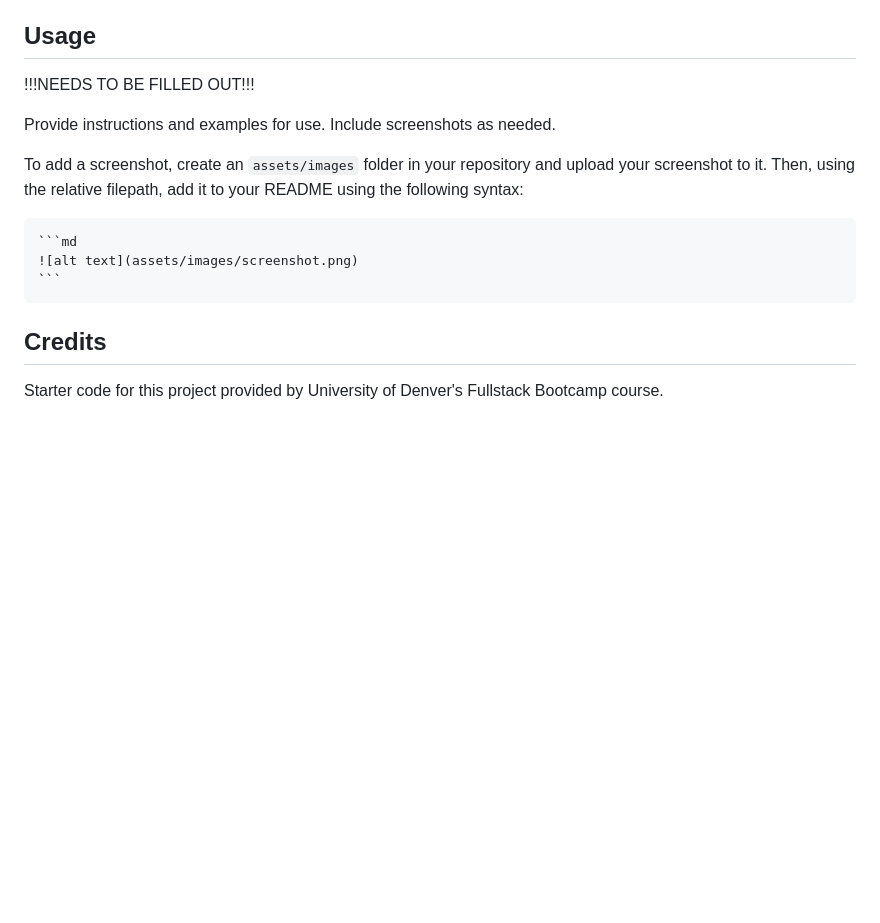
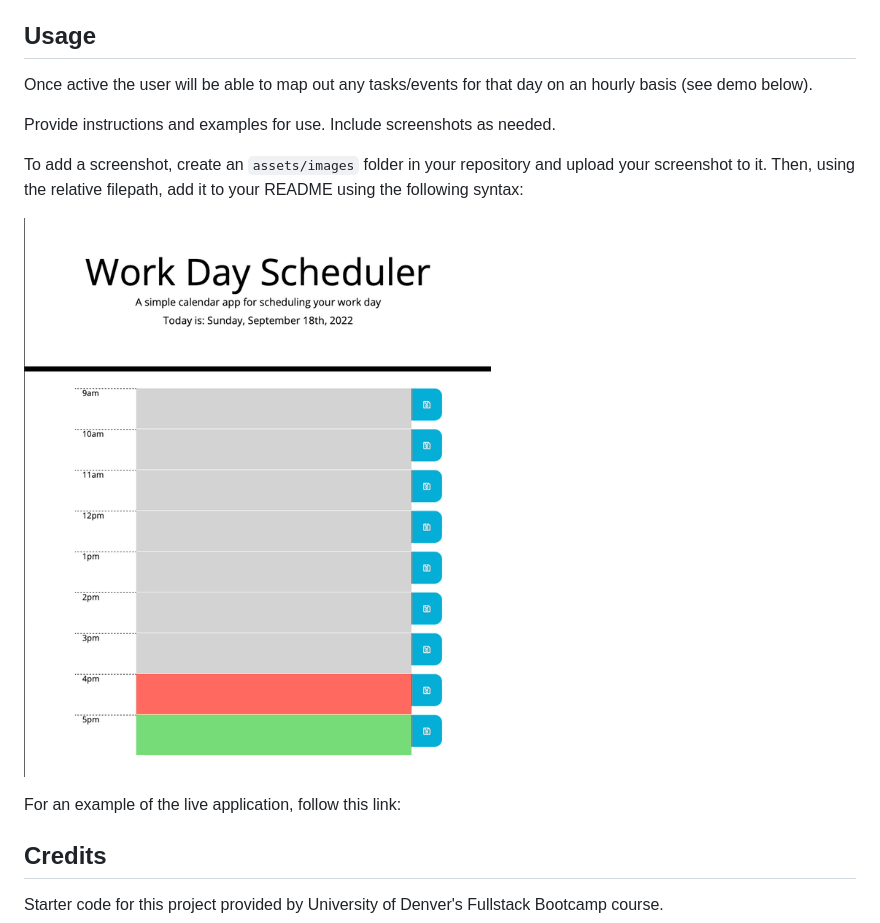
Before and after one commit to rdahltorp/work-day-scheduler, a Markdown page: README.md, the part around the change. GitHub-like rendering; pictures changed too: assets/Images/scheduler-demo.gif (added); blank space fills up the shorter version.

Commit message:
Attempted to fix bug when saving a task in the task field. Added demo and more details to the README.

````diff
--- a/README.md
+++ b/README.md
@@ -16,15 +16,16 @@ Worth mentioning:
 
 ## Usage
 
-!!!NEEDS TO BE FILLED OUT!!!
+Once active the user will be able to map out any tasks/events for that day on an hourly basis (see demo below).
 
 Provide instructions and examples for use. Include screenshots as needed.
 
 To add a screenshot, create an `assets/images` folder in your repository and upload your screenshot to it. Then, using the relative filepath, add it to your README using the following syntax:
 
-    ```md
-    ![alt text](assets/images/screenshot.png)
-    ```
+![Scheduler Demo](./assets/Images/scheduler-demo.gif)
+
+
+For an example of the live application, follow this link:
 
 ## Credits
 
````
Also changed, not shown: 1 other file.
